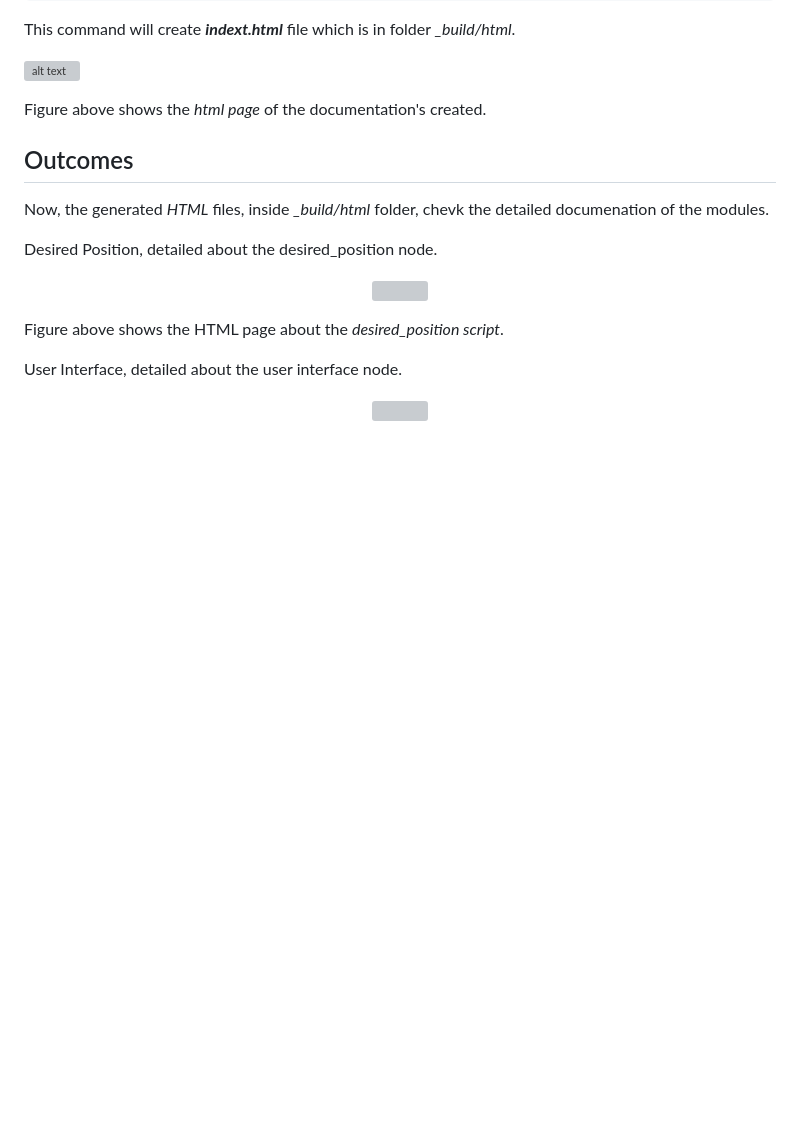
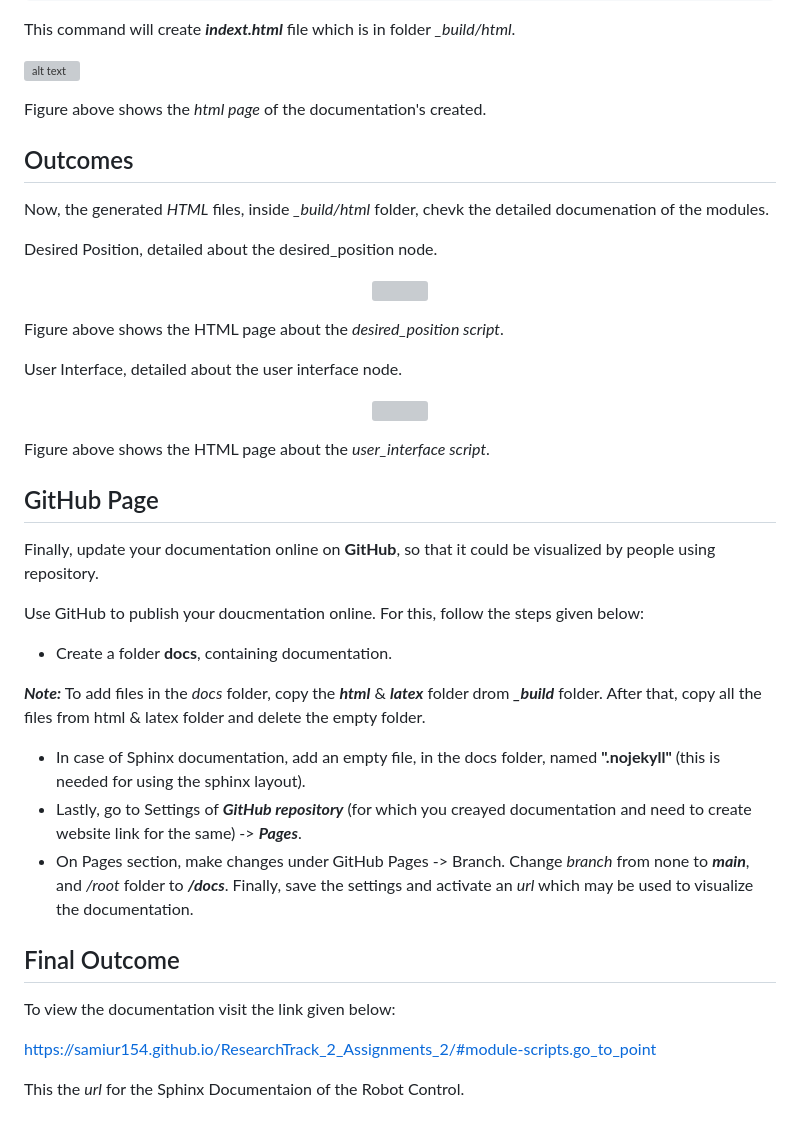
Before and after one commit to samiur154/ResearchTrack_2_Assignments_2, a Markdown page: README.md, the part around the change. Rendered like a GitHub page; blank space fills up the shorter version; grey boxes are pictures that could not be loaded.

```diff
--- a/README.md
+++ b/README.md
@@ -182,3 +182,28 @@ User Interface, detailed about the user interface node.
 <p align="center">
   <img width="700" height="500" src="https://github.com/samiur154/ResearchTrack_2_Assignments_2/blob/da1ed534550e15821a3216f0c45b3326972d3481/user_interface.png">
 </p>
+
+Figure above shows the HTML page about the *user_interface script*.
+
+## GitHub Page ##
+
+Finally, update your documentation online on **GitHub**, so that it could be visualized by people using repository.
+
+Use GitHub to publish your doucmentation online. For this, follow the steps given below:
+
+* Create a folder **docs**, containing documentation.
+
+***Note:*** To add files in the *docs* folder, copy the ***html*** & ***latex*** folder drom ***_build*** folder. After that, copy all the files from html & latex folder and delete the empty folder.
+
+* In case of Sphinx documentation, add an empty file, in the docs folder, named **".nojekyll"** (this is needed for using
+the sphinx layout).
+* Lastly, go to Settings of ***GitHub repository*** (for which you creayed documentation and need to create website link for the same) -> ***Pages***.
+* On Pages section, make changes under GitHub Pages -> Branch. Change *branch* from none to ***main***, and */root* folder to ***/docs***. Finally, save the settings and activate an *url* which may be used to visualize the documentation.
+
+## Final Outcome
+
+To view the documentation visit the link given below:
+
+https://samiur154.github.io/ResearchTrack_2_Assignments_2/#module-scripts.go_to_point
+
+This the *url* for the Sphinx Documentaion of the Robot Control.
```
